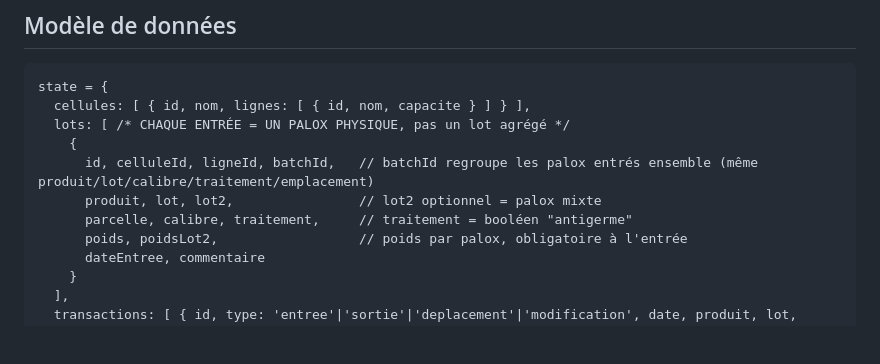
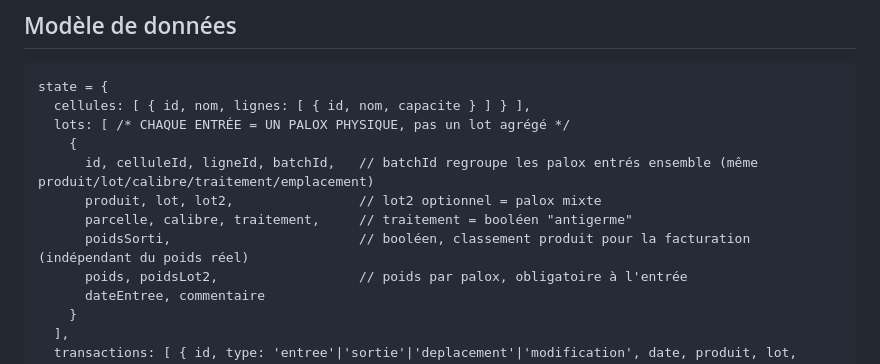
Before and after one commit to FabianLeg29/Plan_stockage_allium, a Markdown page: CLAUDE.md, the part around the change. GitHub-like rendering; blank space fills up the shorter version.

Commit message:
Document the poidsSorti field in CLAUDE.md
Co-Authored-By: Claude Sonnet 5 <noreply@anthropic.com>
Claude-Session: https://claude.ai/code/session_0136LE6L89sEYtJYieD4MCzF

```diff
--- a/CLAUDE.md
+++ b/CLAUDE.md
@@ -33,6 +33,7 @@ state = {
       id, celluleId, ligneId, batchId,   // batchId regroupe les palox entrés ensemble (même produit/lot/calibre/traitement/emplacement)
       produit, lot, lot2,                // lot2 optionnel = palox mixte
       parcelle, calibre, traitement,     // traitement = booléen "antigerme"
+      poidsSorti,                        // booléen, classement produit pour la facturation (indépendant du poids réel)
       poids, poidsLot2,                  // poids par palox, obligatoire à l'entrée
       dateEntree, commentaire
     }
```
